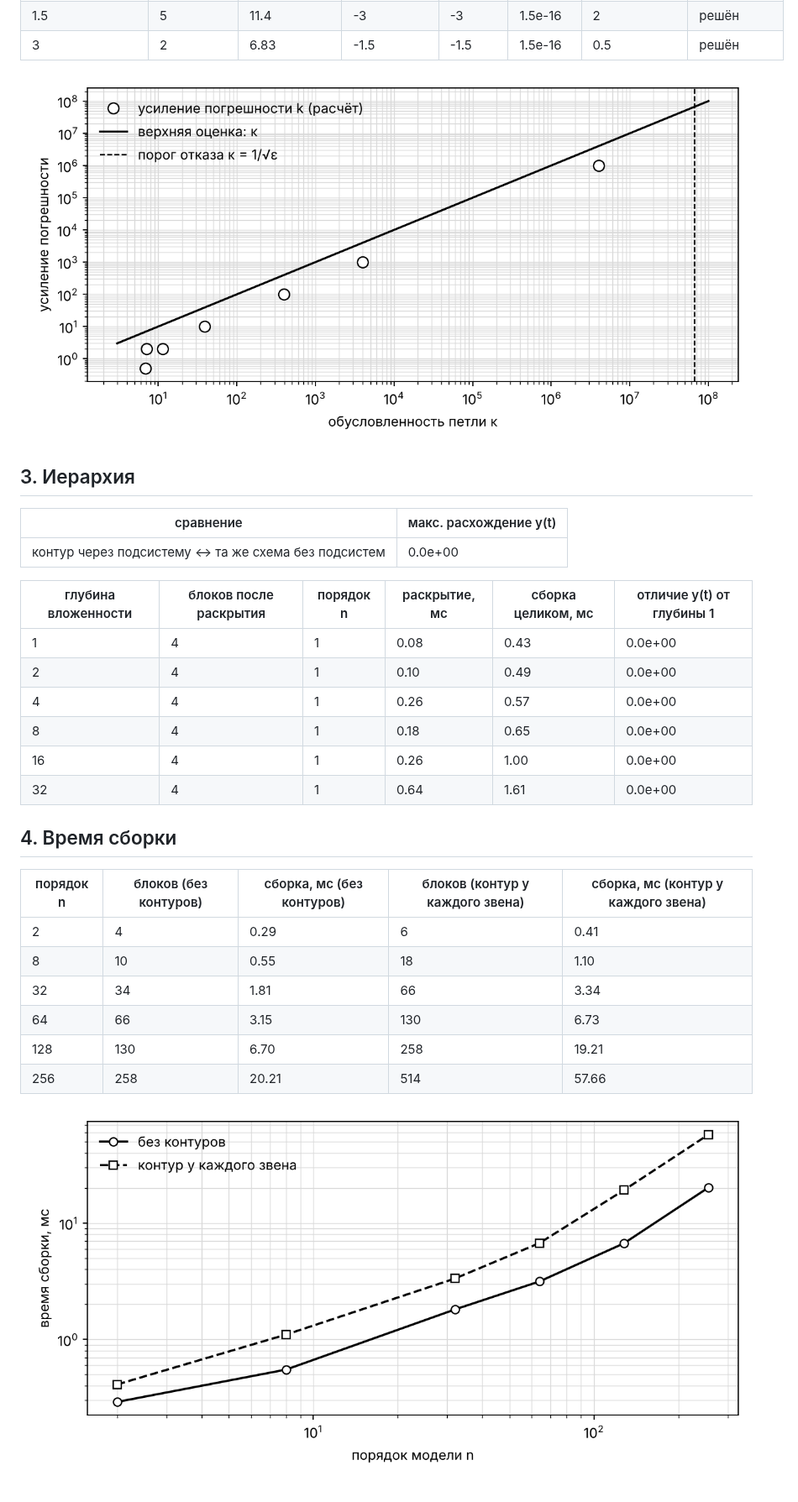
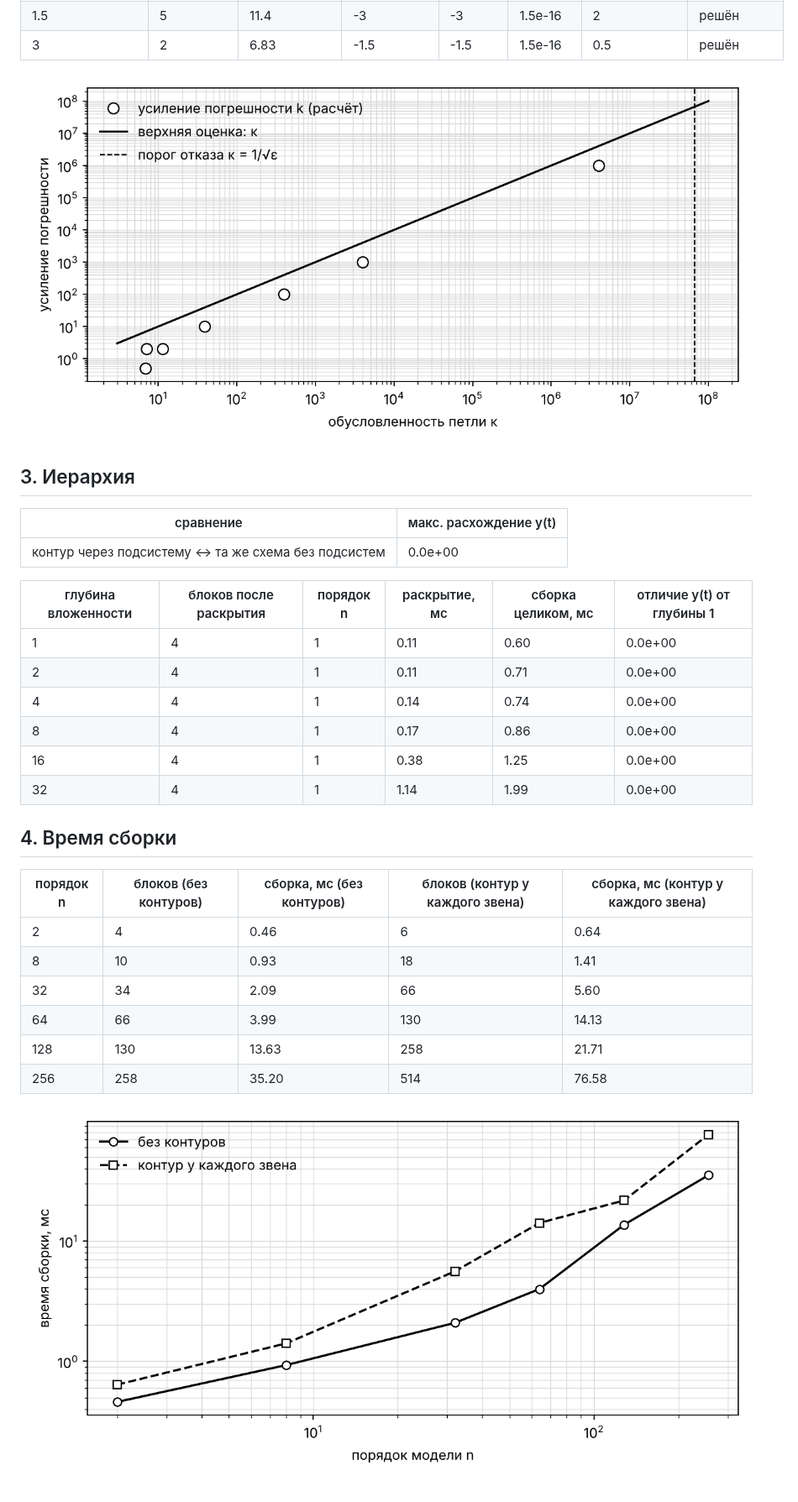
Before and after one commit to quenyu/NIR, a Markdown page: docs/kp_assembly_study.md, the part around one of its changes. Shown at 84% size. GitHub-like rendering; pictures changed too: docs/figures/kp_assembly_cost.png (added), docs/figures/nir_assembly_cost.png (deleted).

```diff
--- a/docs/nir_assembly_study.md
+++ b/docs/kp_assembly_study.md
@@ -39,7 +51,7 @@ _Сгенерировано `backend/scripts/nir_assembly_study.py` · Python 3.
 | 1.5 | 5 | 11.4 | -3 | -3 | 1.5e-16 | 2 | решён |
 | 3 | 2 | 6.83 | -1.5 | -1.5 | 1.5e-16 | 0.5 | решён |
 
-![Ошибка от обусловленности](figures/nir_assembly_loops.png)
+![Ошибка от обусловленности](figures/kp_assembly_loops.png)
 
 ## 3. Иерархия
 
@@ -49,22 +61,22 @@ _Сгенерировано `backend/scripts/nir_assembly_study.py` · Python 3.
 
 | глубина вложенности | блоков после раскрытия | порядок n | раскрытие, мс | сборка целиком, мс | отличие y(t) от глубины 1 |
 |---|---|---|---|---|---|
-| 1 | 4 | 1 | 0.08 | 0.43 | 0.0e+00 |
-| 2 | 4 | 1 | 0.10 | 0.49 | 0.0e+00 |
-| 4 | 4 | 1 | 0.26 | 0.57 | 0.0e+00 |
-| 8 | 4 | 1 | 0.18 | 0.65 | 0.0e+00 |
-| 16 | 4 | 1 | 0.26 | 1.00 | 0.0e+00 |
-| 32 | 4 | 1 | 0.64 | 1.61 | 0.0e+00 |
+| 1 | 4 | 1 | 0.11 | 0.60 | 0.0e+00 |
+| 2 | 4 | 1 | 0.11 | 0.71 | 0.0e+00 |
+| 4 | 4 | 1 | 0.14 | 0.74 | 0.0e+00 |
+| 8 | 4 | 1 | 0.17 | 0.86 | 0.0e+00 |
+| 16 | 4 | 1 | 0.38 | 1.25 | 0.0e+00 |
+| 32 | 4 | 1 | 1.14 | 1.99 | 0.0e+00 |
 
 ## 4. Время сборки
 
 | порядок n | блоков (без контуров) | сборка, мс (без контуров) | блоков (контур у каждого звена) | сборка, мс (контур у каждого звена) |
 |---|---|---|---|---|
-| 2 | 4 | 0.29 | 6 | 0.41 |
-| 8 | 10 | 0.55 | 18 | 1.10 |
-| 32 | 34 | 1.81 | 66 | 3.34 |
-| 64 | 66 | 3.15 | 130 | 6.73 |
-| 128 | 130 | 6.70 | 258 | 19.21 |
-| 256 | 258 | 20.21 | 514 | 57.66 |
+| 2 | 4 | 0.46 | 6 | 0.64 |
+| 8 | 10 | 0.93 | 18 | 1.41 |
+| 32 | 34 | 2.09 | 66 | 5.60 |
+| 64 | 66 | 3.99 | 130 | 14.13 |
+| 128 | 130 | 13.63 | 258 | 21.71 |
+| 256 | 258 | 35.20 | 514 | 76.58 |
 
-![Время сборки](figures/nir_assembly_cost.png)
+![Время сборки](figures/kp_assembly_cost.png)
```
Also changed, not shown: other parts of docs/kp_assembly_study.md (+14 -2 lines), docs/DEFENSE_GUIDE.md (+15 -9 lines), docs/figures/kp_assembly_loops.png (renamed from docs/figures/nir_assembly_loops.png), 17 other files.
